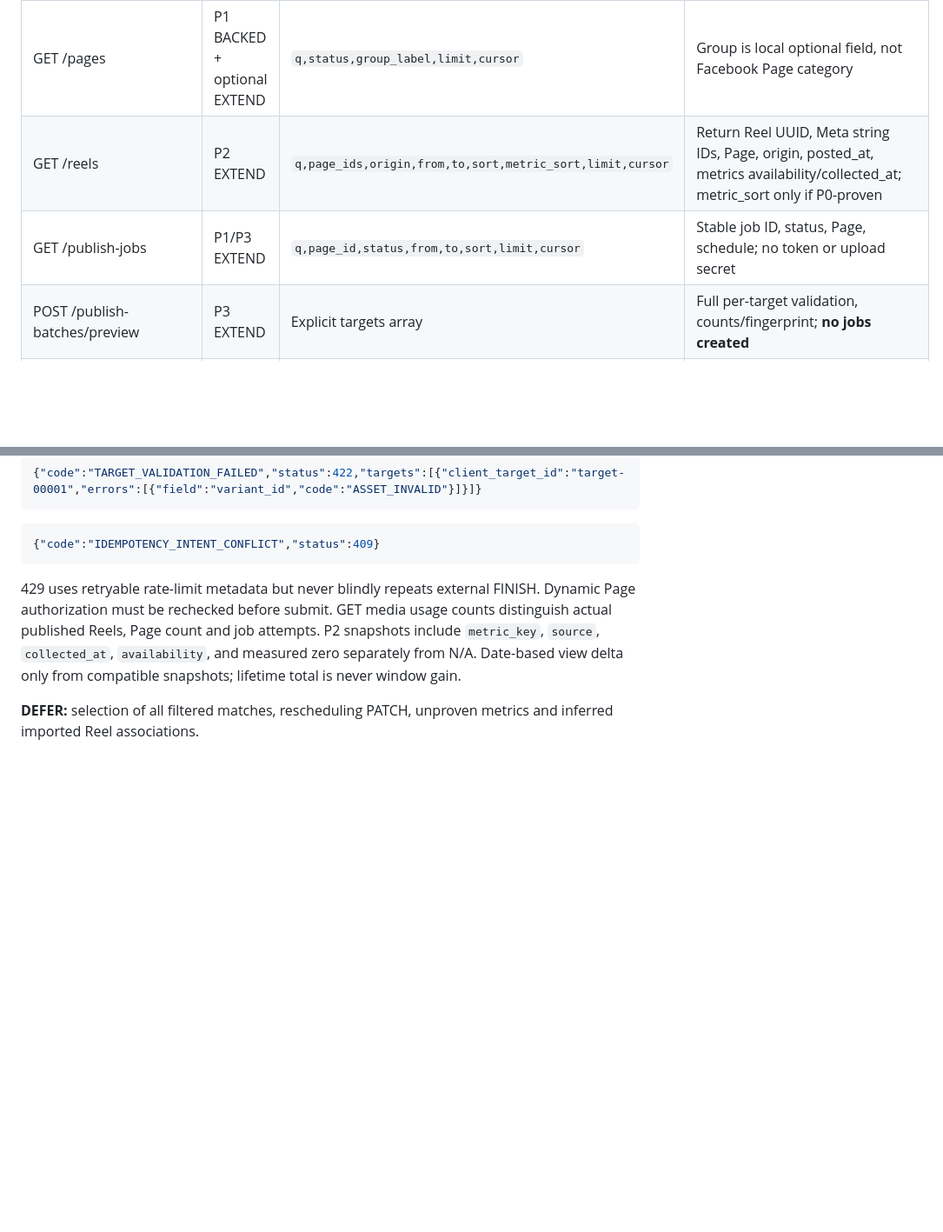
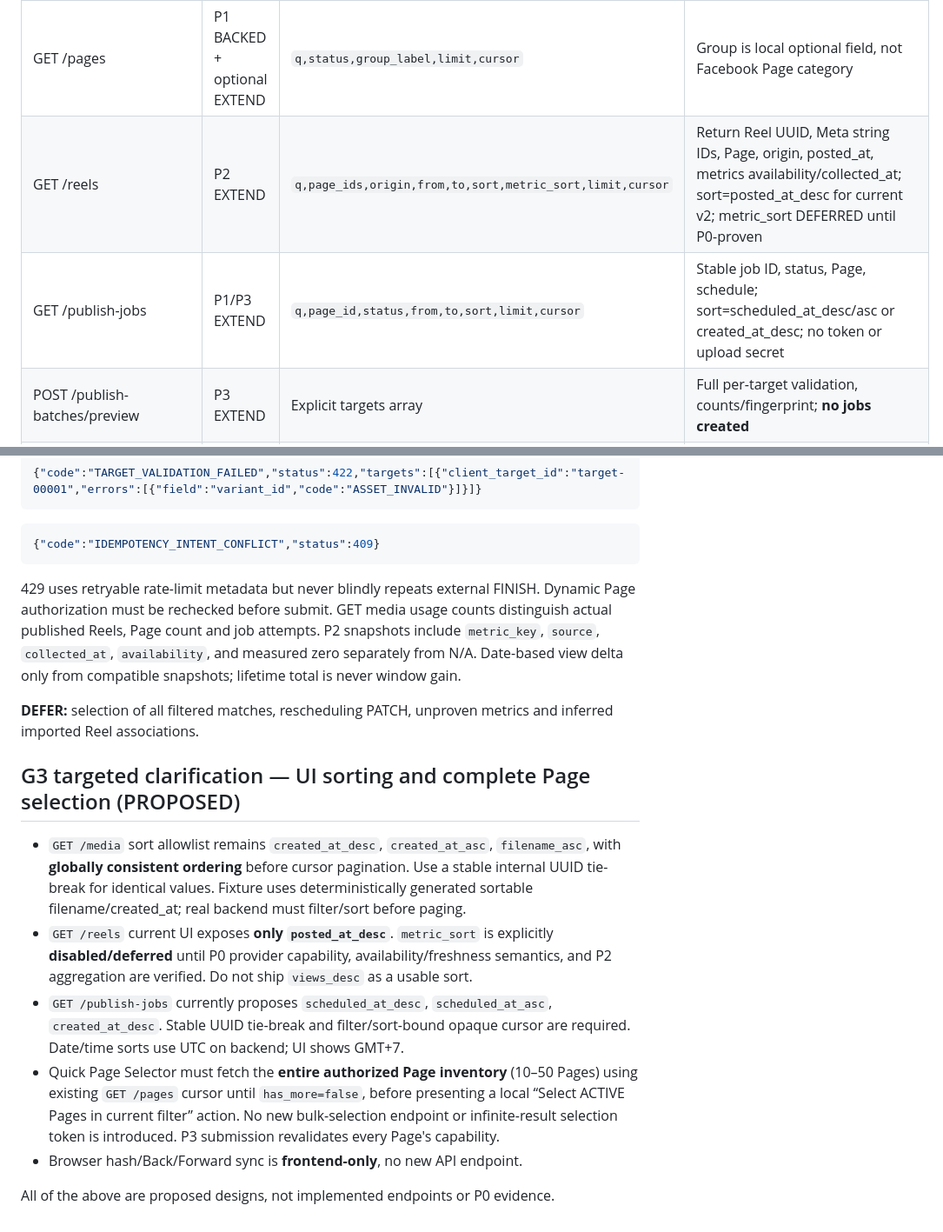
Before and after one commit to plthien/Facebook-Reel-Studio, a Markdown page: docs/api/INTERNAL_API_CONTRACTS_V1_1.md, 2 parts joined by grey strips. Shown at 87% size. Drawn GitHub-style; blank space fills up the shorter version.

Commit message:
docs(ui-v2): clarify allowlisted global sorts and complete owned-Page retrieval, gate metric sorting

```diff
--- a/docs/api/INTERNAL_API_CONTRACTS_V1_1.md
+++ b/docs/api/INTERNAL_API_CONTRACTS_V1_1.md
@@ -6,8 +6,8 @@
 | GET /media | P1 EXTEND | `q,tag,validation_status,sort,limit,cursor` | Cursor envelope; name, ID, filename and indexed variant title search; sorts created_at_desc/asc,filename_asc; `REQUIRES_TEST` non-publishable |
 | GET /media/{id}/publications | P1/P2 EXTEND | `limit,cursor` | Verified variant/job/Reel lineage only; imported unlinked unless evidence |
 | GET /pages | P1 BACKED + optional EXTEND | `q,status,group_label,limit,cursor` | Group is local optional field, not Facebook Page category |
-| GET /reels | P2 EXTEND | `q,page_ids,origin,from,to,sort,metric_sort,limit,cursor` | Return Reel UUID, Meta string IDs, Page, origin, posted_at, metrics availability/collected_at; metric_sort only if P0-proven |
-| GET /publish-jobs | P1/P3 EXTEND | `q,page_id,status,from,to,sort,limit,cursor` | Stable job ID, status, Page, schedule; no token or upload secret |
+| GET /reels | P2 EXTEND | `q,page_ids,origin,from,to,sort,metric_sort,limit,cursor` | Return Reel UUID, Meta string IDs, Page, origin, posted_at, metrics availability/collected_at; sort=posted_at_desc for current v2; metric_sort DEFERRED until P0-proven |
+| GET /publish-jobs | P1/P3 EXTEND | `q,page_id,status,from,to,sort,limit,cursor` | Stable job ID, status, Page, schedule; sort=scheduled_at_desc/asc or created_at_desc; no token or upload secret |
 | POST /publish-batches/preview | P3 EXTEND | Explicit targets array | Full per-target validation, counts/fingerprint; **no jobs created** |
 | POST /publish-batches | P3 EXTEND | Same targets; Idempotency-Key | Atomic revalidation; 201/200 same intent, 409 conflict, 422 errors with zero jobs |
 | GET /publish-jobs/{id} | P1 BACKED | Job ID | Attempts; UNCERTAIN reconcile info, no blind replay |
@@ -39,3 +39,14 @@ Error examples (proposed):
 429 uses retryable rate-limit metadata but never blindly repeats external FINISH. Dynamic Page authorization must be rechecked before submit. GET media usage counts distinguish actual published Reels, Page count and job attempts. P2 snapshots include `metric_key`, `source`, `collected_at`, `availability`, and measured zero separately from N/A. Date-based view delta only from compatible snapshots; lifetime total is never window gain.
 
 **DEFER:** selection of all filtered matches, rescheduling PATCH, unproven metrics and inferred imported Reel associations.
+
+
+## G3 targeted clarification — UI sorting and complete Page selection (PROPOSED)
+
+- `GET /media` sort allowlist remains `created_at_desc`, `created_at_asc`, `filename_asc`, with **globally consistent ordering** before cursor pagination. Use a stable internal UUID tie-break for identical values. Fixture uses deterministically generated sortable filename/created_at; real backend must filter/sort before paging.
+- `GET /reels` current UI exposes **only `posted_at_desc`**. `metric_sort` is explicitly **disabled/deferred** until P0 provider capability, availability/freshness semantics, and P2 aggregation are verified. Do not ship `views_desc` as a usable sort.
+- `GET /publish-jobs` currently proposes `scheduled_at_desc`, `scheduled_at_asc`, `created_at_desc`. Stable UUID tie-break and filter/sort-bound opaque cursor are required. Date/time sorts use UTC on backend; UI shows GMT+7.
+- Quick Page Selector must fetch the **entire authorized Page inventory** (10–50 Pages) using existing `GET /pages` cursor until `has_more=false`, before presenting a local “Select ACTIVE Pages in current filter” action. No new bulk-selection endpoint or infinite-result selection token is introduced. P3 submission revalidates every Page's capability.
+- Browser hash/Back/Forward sync is **frontend-only**, no new API endpoint.
+
+All of the above are proposed designs, not implemented endpoints or P0 evidence.
```
